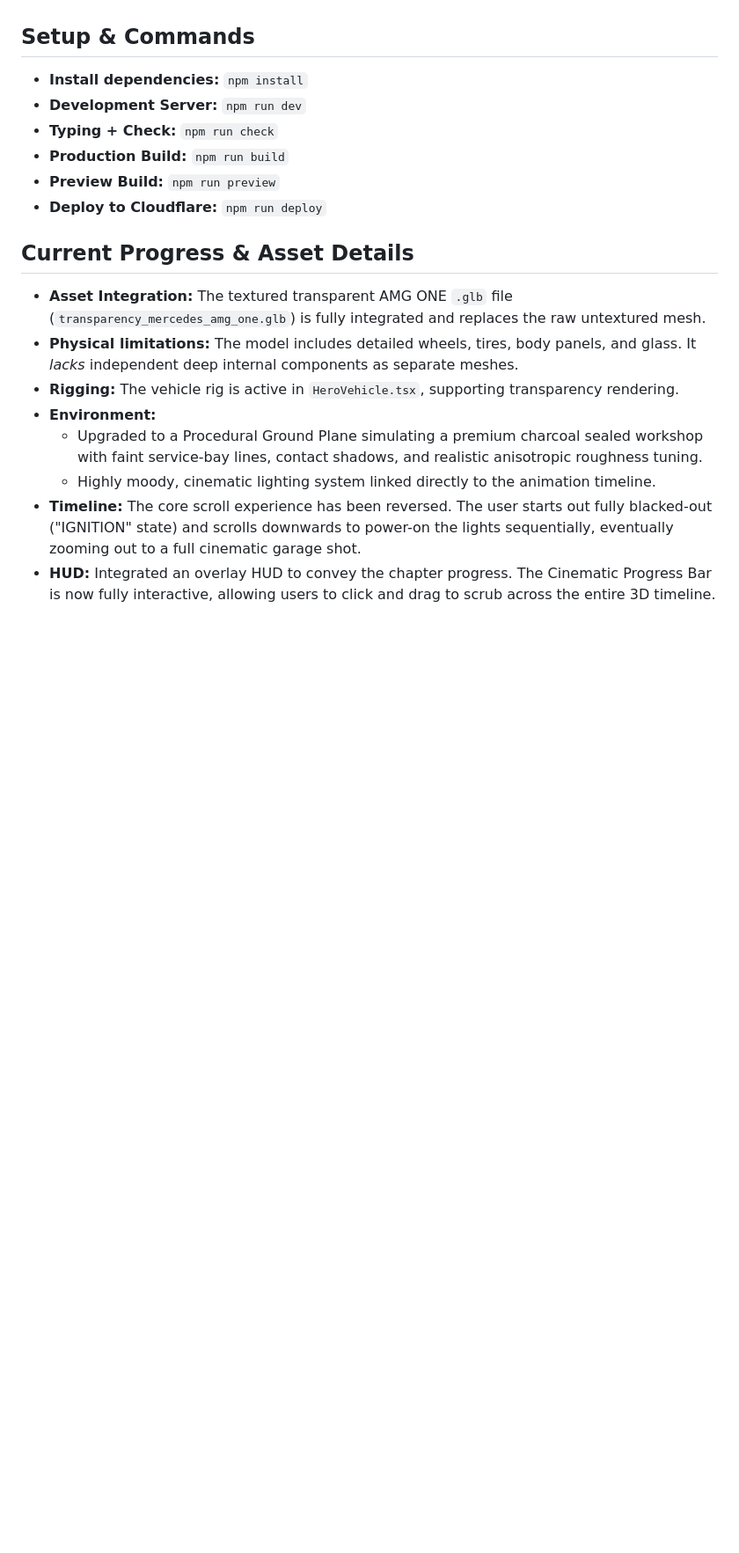
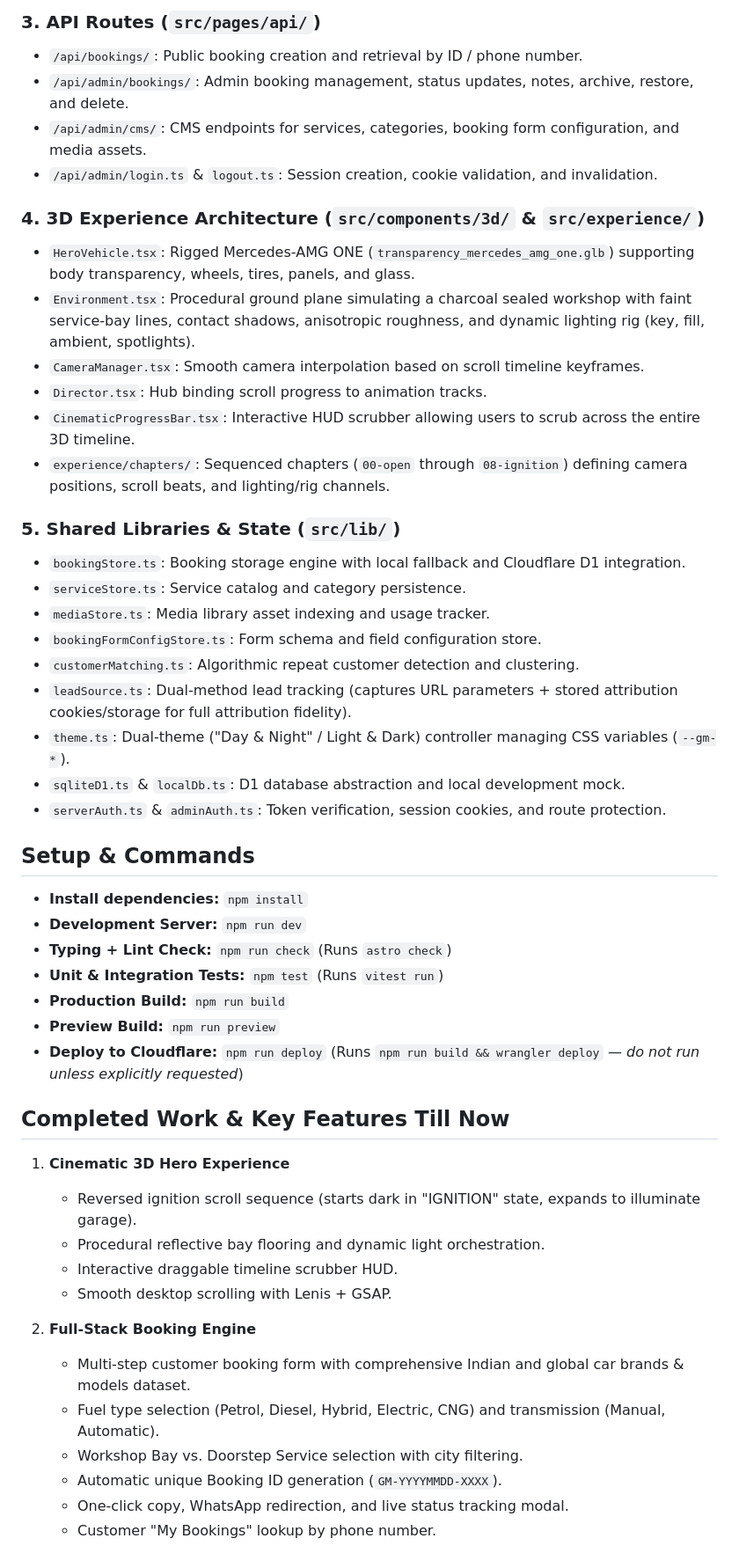
Before and after one commit to Iam-KaifSyed/Grandmotors, a Markdown page: CLAUDE.md, the part around one of its changes. Shown at 88% size. Rendered like a GitHub page; blank space fills up the shorter version.

Commit message:
docs: update CLAUDE.md with full architecture, features, and guidelines
Co-Authored-By: Claude Code <noreply@anthropic.com>

```diff
--- a/CLAUDE.md
+++ b/CLAUDE.md
@@ -24,18 +35,50 @@ A scroll-driven cinematic 3D web experience exploring the Mercedes-AMG ONE, buil
+### 3. API Routes (`src/pages/api/`)
+- `/api/bookings/`: Public booking creation and retrieval by ID / phone number.
+- `/api/admin/bookings/`: Admin booking management, status updates, notes, archive, restore, and delete.
+- `/api/admin/cms/`: CMS endpoints for services, categories, booking form configuration, and media assets.
+- `/api/admin/login.ts` & `logout.ts`: Session creation, cookie validation, and invalidation.
+
+### 4. 3D Experience Architecture (`src/components/3d/` & `src/experience/`)
+- `HeroVehicle.tsx`: Rigged Mercedes-AMG ONE (`transparency_mercedes_amg_one.glb`) supporting body transparency, wheels, tires, panels, and glass.
+- `Environment.tsx`: Procedural ground plane simulating a charcoal sealed workshop with faint service-bay lines, contact shadows, anisotropic roughness, and dynamic lighting rig (key, fill, ambient, spotlights).
+- `CameraManager.tsx`: Smooth camera interpolation based on scroll timeline keyframes.
+- `Director.tsx`: Hub binding scroll progress to animation tracks.
+- `CinematicProgressBar.tsx`: Interactive HUD scrubber allowing users to scrub across the entire 3D timeline.
+- `experience/chapters/`: Sequenced chapters (`00-open` through `08-ignition`) defining camera positions, scroll beats, and lighting/rig channels.
+
+### 5. Shared Libraries & State (`src/lib/`)
+- `bookingStore.ts`: Booking storage engine with local fallback and Cloudflare D1 integration.
+- `serviceStore.ts`: Service catalog and category persistence.
+- `mediaStore.ts`: Media library asset indexing and usage tracker.
+- `bookingFormConfigStore.ts`: Form schema and field configuration store.
+- `customerMatching.ts`: Algorithmic repeat customer detection and clustering.
+- `leadSource.ts`: Dual-method lead tracking (captures URL parameters + stored attribution cookies/storage for full attribution fidelity).
+- `theme.ts`: Dual-theme ("Day & Night" / Light & Dark) controller managing CSS variables (`--gm-*`).
+- `sqliteD1.ts` & `localDb.ts`: D1 database abstraction and local development mock.
+- `serverAuth.ts` & `adminAuth.ts`: Token verification, session cookies, and route protection.
 
 ## Setup & Commands
 - **Install dependencies:** `npm install`
 - **Development Server:** `npm run dev`
-- **Typing + Check:** `npm run check`
+- **Typing + Lint Check:** `npm run check` (Runs `astro check`)
+- **Unit & Integration Tests:** `npm test` (Runs `vitest run`)
 - **Production Build:** `npm run build`
 - **Preview Build:** `npm run preview`
-- **Deploy to Cloudflare:** `npm run deploy`
+- **Deploy to Cloudflare:** `npm run deploy` (Runs `npm run build && wrangler deploy` — *do not run unless explicitly requested*)
 
-## Current Progress & Asset Details
-- **Asset Integration:** The textured transparent AMG ONE `.glb` file (`transparency_mercedes_amg_one.glb`) is fully integrated and replaces the raw untextured mesh.
-- **Physical limitations:** The model includes detailed wheels, tires, body panels, and glass. It *lacks* independent deep internal components as separate meshes.
-- **Rigging:** The vehicle rig is active in `HeroVehicle.tsx`, supporting transparency rendering.
-- **Environment:**
-  - Upgraded to a Procedural Ground Plane simulating a premium charcoal sealed workshop with faint service-bay lines, contact shadows, and realistic anisotropic roughness tuning.
-  - Highly moody, cinematic lighting system linked directly to the animation timeline.
-- **Timeline:** The core scroll experience has been reversed. The user starts out fully blacked-out ("IGNITION" state) and scrolls downwards to power-on the lights sequentially, eventually zooming out to a full cinematic garage shot.
-- **HUD:** Integrated an overlay HUD to convey the chapter progress. The Cinematic Progress Bar is now fully interactive, allowing users to click and drag to scrub across the entire 3D timeline.
+## Completed Work & Key Features Till Now
+
+1. **Cinematic 3D Hero Experience**
+   - Reversed ignition scroll sequence (starts dark in "IGNITION" state, expands to illuminate garage).
+   - Procedural reflective bay flooring and dynamic light orchestration.
+   - Interactive draggable timeline scrubber HUD.
+   - Smooth desktop scrolling with Lenis + GSAP.
+
+2. **Full-Stack Booking Engine**
+   - Multi-step customer booking form with comprehensive Indian and global car brands & models dataset.
+   - Fuel type selection (Petrol, Diesel, Hybrid, Electric, CNG) and transmission (Manual, Automatic).
+   - Workshop Bay vs. Doorstep Service selection with city filtering.
+   - Automatic unique Booking ID generation (`GM-YYYYMMDD-XXXX`).
+   - One-click copy, WhatsApp redirection, and live status tracking modal.
+   - Customer "My Bookings" lookup by phone number.
+
```
Also changed, not shown: other parts of CLAUDE.md (+56 -20 lines).
